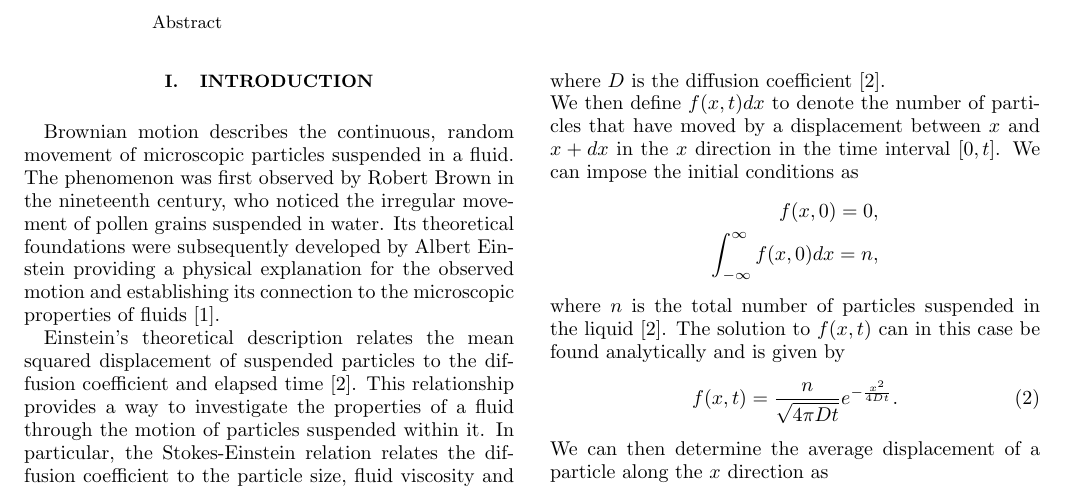
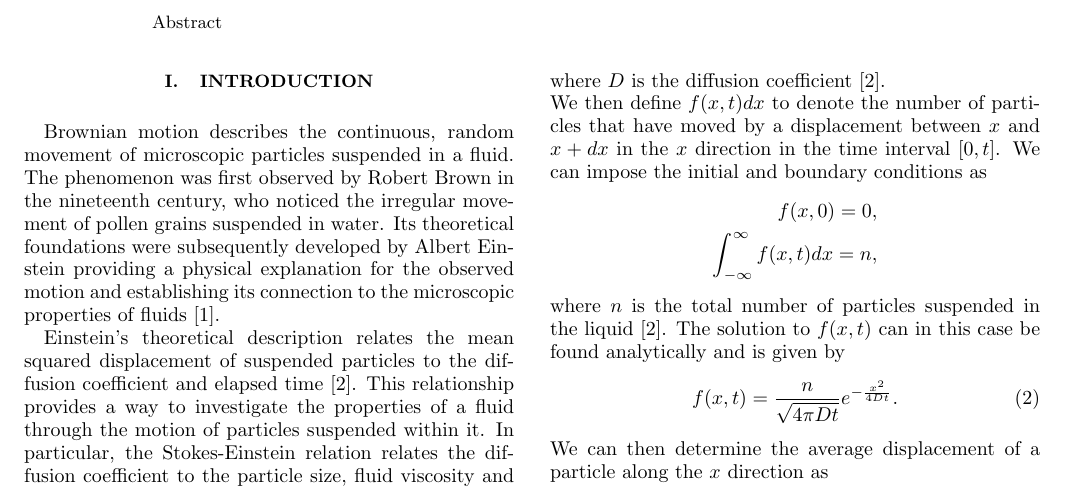
Before and after one commit to HiperLoop/LAB, a LaTeX paper (text/latex/article.tex): part of page 1 of 4, cut so that both start at the same text. Compiled offline with pdfLaTeX.

Commit message:
fixed something

```diff
--- a/text/latex/article.tex
+++ b/text/latex/article.tex
@@ -123,10 +123,10 @@ Utrecht University}
         \frac{\partial f}{\partial t} = D\frac{\partial^2 f}{\partial x^2},
     \end{equation}
     where $D$ is the diffusion coefficient \cite{einstein1905}.\\
-    We then define $f(x, t)dx$ to denote the number of particles that have moved by a displacement between $x$ and $x + dx$ in the $x$ direction in the time interval $[0, t]$. We can impose the initial conditions as
+    We then define $f(x, t)dx$ to denote the number of particles that have moved by a displacement between $x$ and $x + dx$ in the $x$ direction in the time interval $[0, t]$. We can impose the initial and boundary conditions as
     \begin{align*}
         f(x, 0) = 0,\\
-        \int_{-\infty}^\infty f(x, 0)dx = n,
+        \int_{-\infty}^\infty f(x, t)dx = n,
     \end{align*}
     where $n$ is the total number of particles suspended in the liquid \cite{einstein1905}. The solution to $f(x, t)$ can in this case be found analytically and is given by
     \begin{equation}
```
